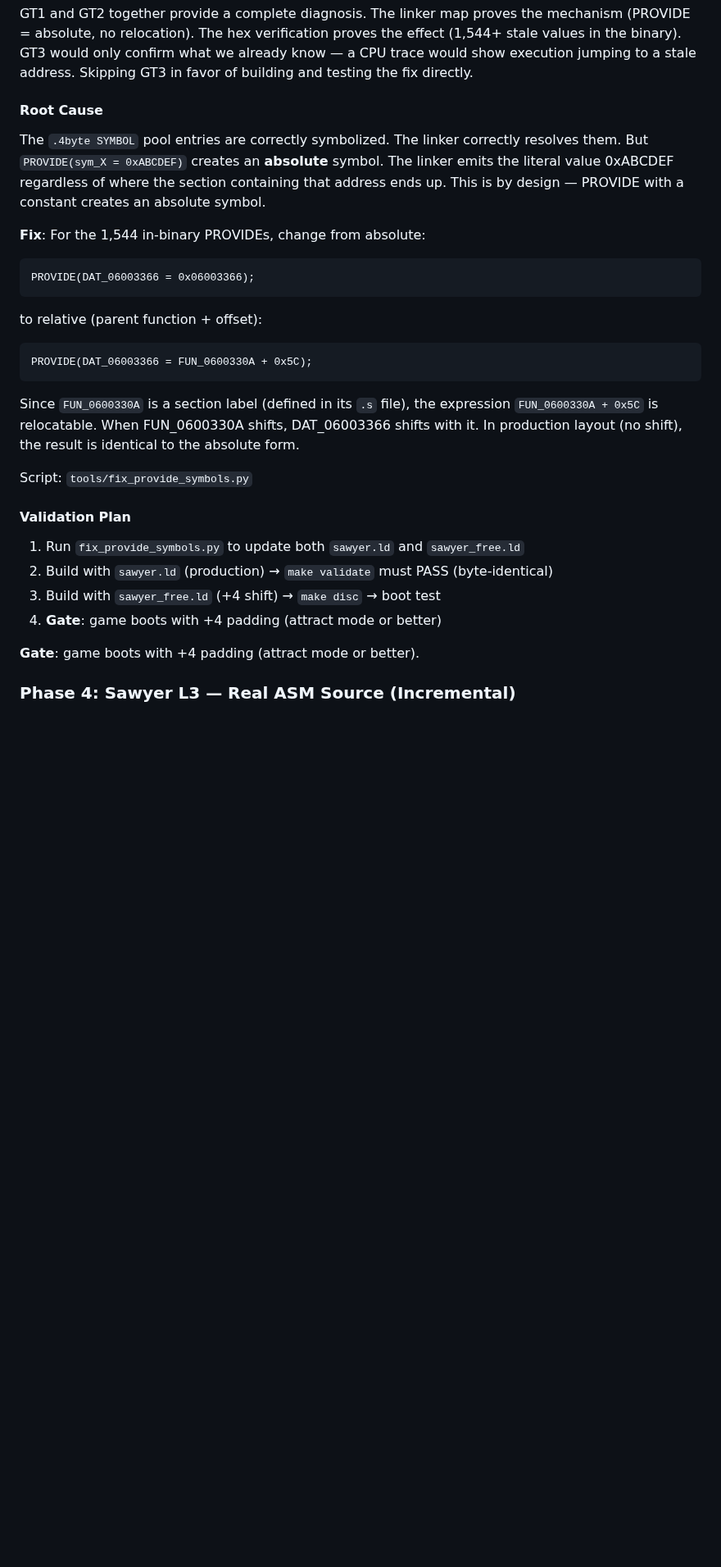
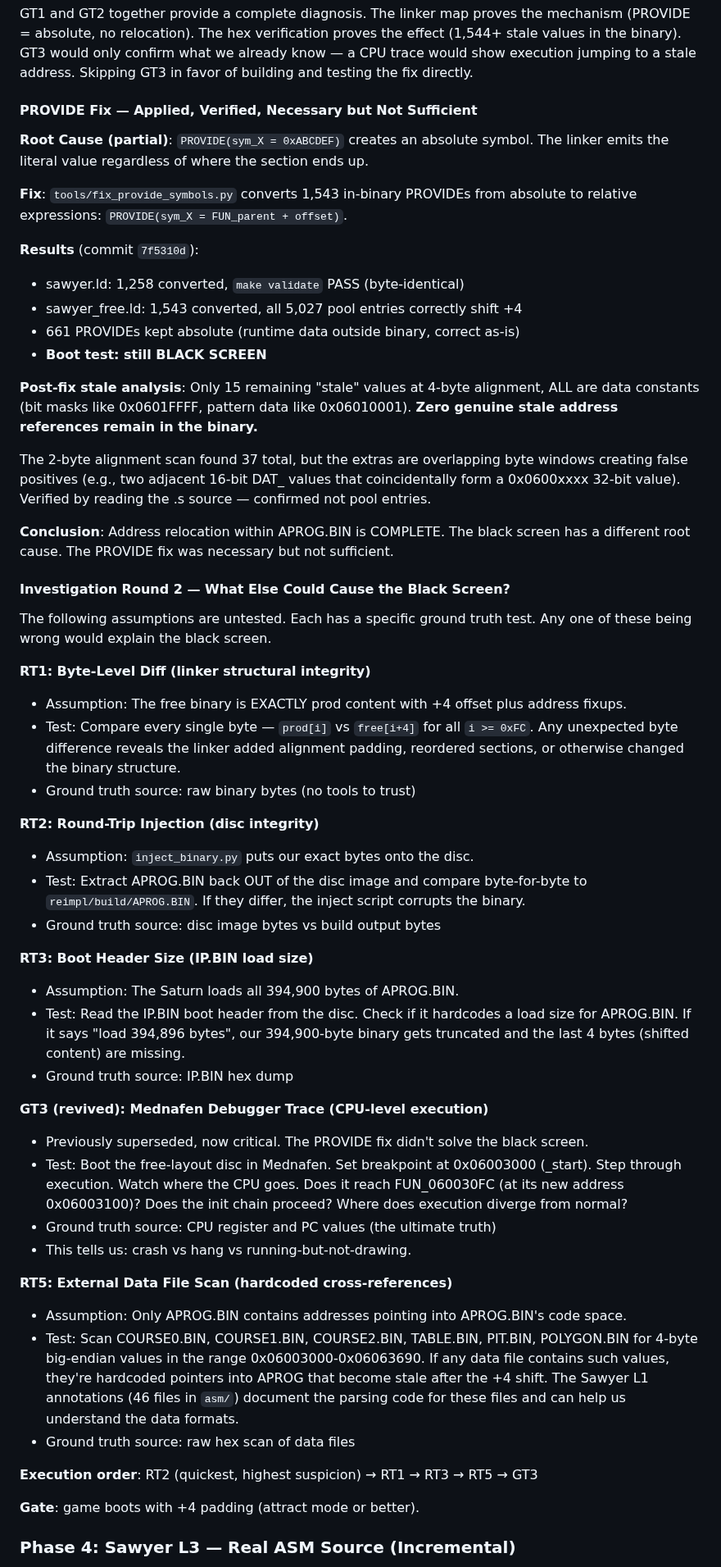
Before and after one commit to AJBats/saturn-daytona-usa-re, a Markdown page: workstreams/sawyer_l2.md, the part around one of its changes. Shown at 82% size. Rendered like a GitHub page; blank space fills up the shorter version.

Commit message:
phase 3: document investigation round 2 after PROVIDE fix
PROVIDE fix confirmed working (zero genuine stale addresses) but free-layout
still black screens. Documented 5 new ground truth tests (RT1-RT5, GT3 revived)
targeting untested assumptions: linker structural integrity, disc injection
round-trip, IP.BIN boot header size, CPU-level trace, and external data file
cross-references.

Co-Authored-By: Claude Opus 4.6 <noreply@anthropic.com>

````diff
--- a/workstreams/sawyer_l2.md
+++ b/workstreams/sawyer_l2.md
@@ -195,34 +195,76 @@ effect (1,544+ stale values in the binary). GT3 would only confirm what we
 already know — a CPU trace would show execution jumping to a stale address.
 Skipping GT3 in favor of building and testing the fix directly.
 
-#### Root Cause
+#### PROVIDE Fix — Applied, Verified, Necessary but Not Sufficient
 
-The `.4byte SYMBOL` pool entries are correctly symbolized. The linker correctly
-resolves them. But `PROVIDE(sym_X = 0xABCDEF)` creates an **absolute** symbol.
-The linker emits the literal value 0xABCDEF regardless of where the section
-containing that address ends up. This is by design — PROVIDE with a constant
-creates an absolute symbol.
+**Root Cause (partial)**: `PROVIDE(sym_X = 0xABCDEF)` creates an absolute symbol.
+The linker emits the literal value regardless of where the section ends up.
 
-**Fix**: For the 1,544 in-binary PROVIDEs, change from absolute:
-```
-PROVIDE(DAT_06003366 = 0x06003366);
-```
-to relative (parent function + offset):
-```
-PROVIDE(DAT_06003366 = FUN_0600330A + 0x5C);
-```
-Since `FUN_0600330A` is a section label (defined in its `.s` file), the expression
-`FUN_0600330A + 0x5C` is relocatable. When FUN_0600330A shifts, DAT_06003366 shifts
-with it. In production layout (no shift), the result is identical to the absolute form.
+**Fix**: `tools/fix_provide_symbols.py` converts 1,543 in-binary PROVIDEs from
+absolute to relative expressions: `PROVIDE(sym_X = FUN_parent + offset)`.
 
-Script: `tools/fix_provide_symbols.py`
+**Results** (commit `7f5310d`):
+- sawyer.ld: 1,258 converted, `make validate` PASS (byte-identical)
+- sawyer_free.ld: 1,543 converted, all 5,027 pool entries correctly shift +4
+- 661 PROVIDEs kept absolute (runtime data outside binary, correct as-is)
+- **Boot test: still BLACK SCREEN**
 
-#### Validation Plan
+**Post-fix stale analysis**: Only 15 remaining "stale" values at 4-byte alignment,
+ALL are data constants (bit masks like 0x0601FFFF, pattern data like 0x06010001).
+**Zero genuine stale address references remain in the binary.**
 
-1. Run `fix_provide_symbols.py` to update both `sawyer.ld` and `sawyer_free.ld`
-2. Build with `sawyer.ld` (production) → `make validate` must PASS (byte-identical)
-3. Build with `sawyer_free.ld` (+4 shift) → `make disc` → boot test
-4. **Gate**: game boots with +4 padding (attract mode or better)
+The 2-byte alignment scan found 37 total, but the extras are overlapping byte windows
+creating false positives (e.g., two adjacent 16-bit DAT_ values that coincidentally
+form a 0x0600xxxx 32-bit value). Verified by reading the .s source — confirmed not
+pool entries.
+
+**Conclusion**: Address relocation within APROG.BIN is COMPLETE. The black screen
+has a different root cause. The PROVIDE fix was necessary but not sufficient.
+
+#### Investigation Round 2 — What Else Could Cause the Black Screen?
+
+The following assumptions are untested. Each has a specific ground truth test.
+Any one of these being wrong would explain the black screen.
+
+**RT1: Byte-Level Diff (linker structural integrity)**
+- Assumption: The free binary is EXACTLY prod content with +4 offset plus address fixups.
+- Test: Compare every single byte — `prod[i]` vs `free[i+4]` for all `i >= 0xFC`.
+  Any unexpected byte difference reveals the linker added alignment padding, reordered
+  sections, or otherwise changed the binary structure.
+- Ground truth source: raw binary bytes (no tools to trust)
+
+**RT2: Round-Trip Injection (disc integrity)**
+- Assumption: `inject_binary.py` puts our exact bytes onto the disc.
+- Test: Extract APROG.BIN back OUT of the disc image and compare byte-for-byte to
+  `reimpl/build/APROG.BIN`. If they differ, the inject script corrupts the binary.
+- Ground truth source: disc image bytes vs build output bytes
+
+**RT3: Boot Header Size (IP.BIN load size)**
+- Assumption: The Saturn loads all 394,900 bytes of APROG.BIN.
+- Test: Read the IP.BIN boot header from the disc. Check if it hardcodes a load size
+  for APROG.BIN. If it says "load 394,896 bytes", our 394,900-byte binary gets truncated
+  and the last 4 bytes (shifted content) are missing.
+- Ground truth source: IP.BIN hex dump
+
+**GT3 (revived): Mednafen Debugger Trace (CPU-level execution)**
+- Previously superseded, now critical. The PROVIDE fix didn't solve the black screen.
+- Test: Boot the free-layout disc in Mednafen. Set breakpoint at 0x06003000 (_start).
+  Step through execution. Watch where the CPU goes. Does it reach FUN_060030FC (at
+  its new address 0x06003100)? Does the init chain proceed? Where does execution
+  diverge from normal?
+- Ground truth source: CPU register and PC values (the ultimate truth)
+- This tells us: crash vs hang vs running-but-not-drawing.
+
+**RT5: External Data File Scan (hardcoded cross-references)**
+- Assumption: Only APROG.BIN contains addresses pointing into APROG.BIN's code space.
+- Test: Scan COURSE0.BIN, COURSE1.BIN, COURSE2.BIN, TABLE.BIN, PIT.BIN, POLYGON.BIN
+  for 4-byte big-endian values in the range 0x06003000-0x06063690. If any data file
+  contains such values, they're hardcoded pointers into APROG that become stale after
+  the +4 shift. The Sawyer L1 annotations (46 files in `asm/`) document the parsing
+  code for these files and can help us understand the data formats.
+- Ground truth source: raw hex scan of data files
+
+**Execution order**: RT2 (quickest, highest suspicion) → RT1 → RT3 → RT5 → GT3
 
 **Gate**: game boots with +4 padding (attract mode or better).
 
````
Also changed, not shown: other parts of workstreams/sawyer_l2.md (+2 -2 lines).
